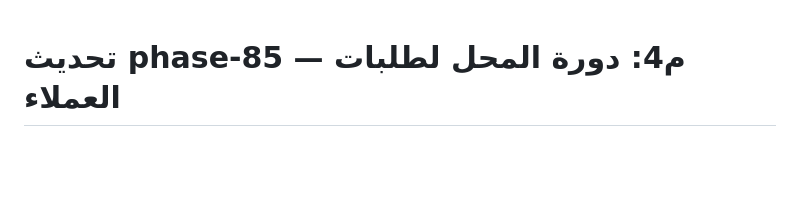
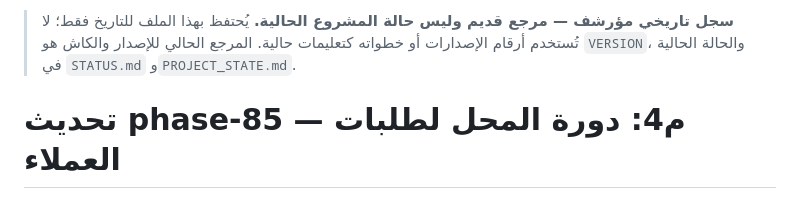
Before and after one commit to Tarek2024/Laqino, a Markdown page: README_UPDATE_PHASE85.md, the part around the change. Rendered like a GitHub page; blank space fills up the shorter version.

Commit message:
docs: label legacy phase document as archive

```diff
--- a/README_UPDATE_PHASE85.md
+++ b/README_UPDATE_PHASE85.md
@@ -1,3 +1,5 @@
+> **سجل تاريخي مؤرشف — مرجع قديم وليس حالة المشروع الحالية.** يُحتفظ بهذا الملف للتاريخ فقط؛ لا تُستخدم أرقام الإصدارات أو خطواته كتعليمات حالية. المرجع الحالي للإصدار والكاش هو `VERSION`، والحالة الحالية في `STATUS.md` و`PROJECT_STATE.md`.
+
 # تحديث phase-85 — م4: دورة المحل لطلبات العملاء
 
 > **الحالة الحالية: الإصدار `phase-85` — كاش الخدمة `laqino-v128`** (السابق: `laqino-v127`).
```
